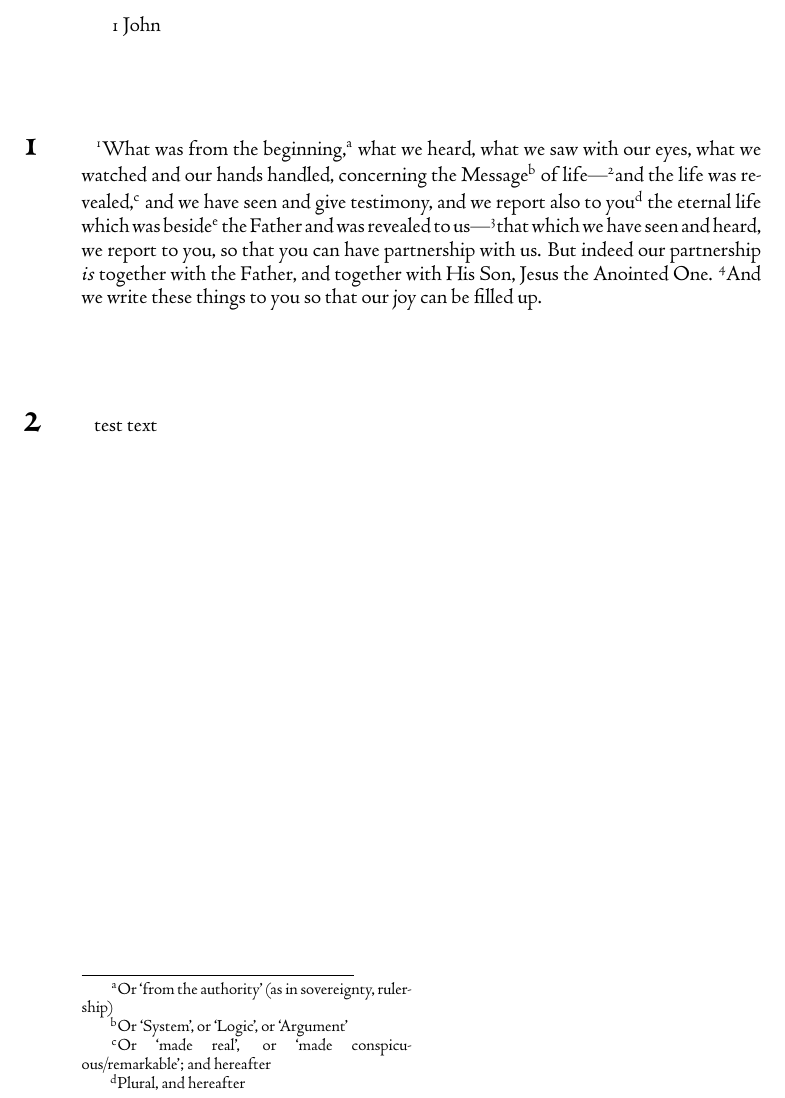
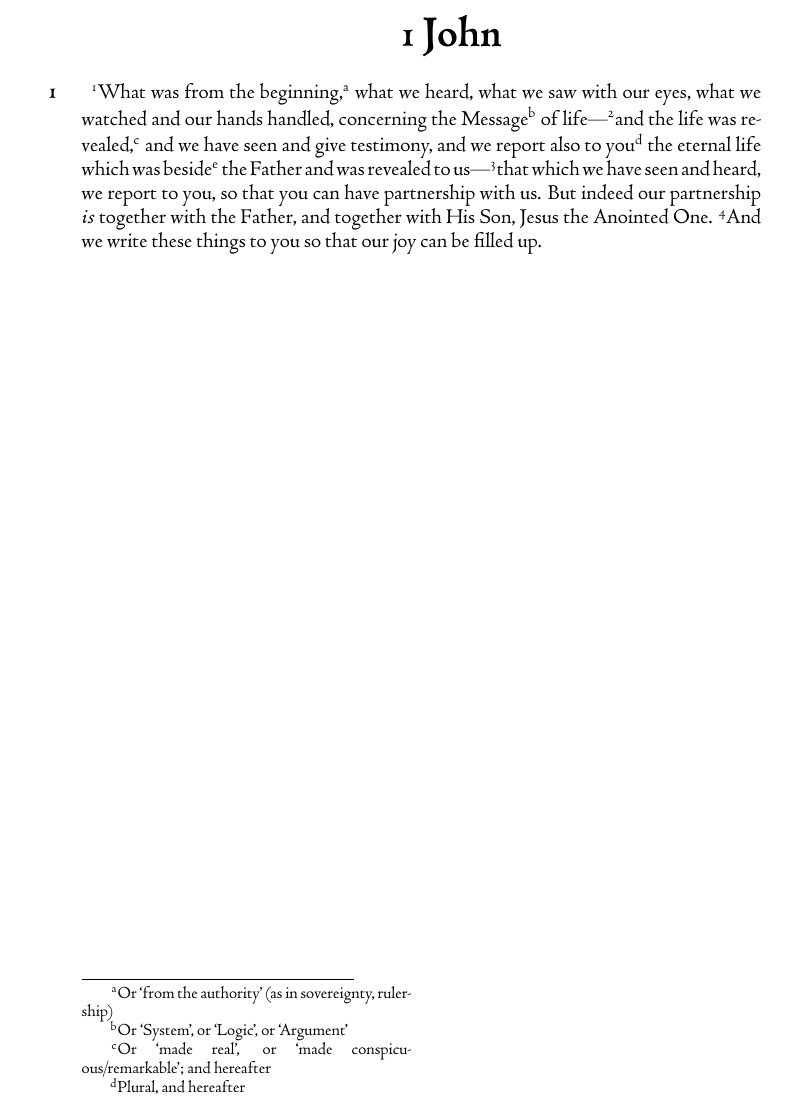
Before and after one commit to aaannestad/1john, a LaTeX book (1john.tex): part of the page, cut so that both start at the same text. Compiled offline with XeLaTeX.

Commit message:
Good formatting!

```diff
--- a/1john.tex
+++ b/1john.tex
@@ -8,24 +8,15 @@
 
 \newcounter{vnum}
 \setcounter{vnum}{1}
+\setcounter{chapter}{1}
 
-\makechapterstyle{hangnum}{%
-	\renewcommand*{\chapnumfont}{\chaptitlefont}
-	% allow for 99 chapters!
+\renewcommand*{\chapter}{
+	\vspace{\baselineskip}
 	\settowidth{\chapindent}{\chapnumfont 999}
-	\renewcommand*{\printchaptername}{}
-	\renewcommand*{\chapternamenum}{}
-	\renewcommand*{\chapnumfont}{\chaptitlefont}
-	\renewcommand*{\printchapternum}{%
-		\noindent\llap{\makebox[\chapindent][l]{%
-				\chapnumfont \thechapter}}}
-	\renewcommand*{\afterchapternum}{}
-	\renewcommand*{\afterchaptertitle}{}
-	\setcounter{vnum}{1}
+	\noindent\llap{\makebox[\chapindent][l]{%
+		\chapnumfont \thechapter}}%
+	\addtocounter{chapter}{1}
 }
-
-
-\chapterstyle{hangnum}
 
 \newcommand{\vnum}{%
 	\textsuperscript{\thevnum}%
@@ -34,7 +25,9 @@
 \newcommand{\infer}[1]{\textit{#1}}
 \renewcommand{\thefootnote}{\alph{footnote}}
 
-\renewcommand*{\book}[1]{#1}
+\renewcommand*{\book}[1]{%
+	\makebox[\textwidth][c]{\centering \booktitlefont #1}%\textwidth could apparently be replaced with something better here
+}
 
 \begin{document}
 
@@ -42,6 +35,4 @@
 
 \chapter{} \vnum What was from the beginning,\footnote{Or ‘from the authority’ (as in sovereignty, rulership)} what we heard, what we saw with our eyes, what we watched and our hands handled, concerning the Message\footnote{Or ‘System’, or ‘Logic’, or ‘Argument’} of life---\vnum and the life was revealed,\footnote{Or `made real', or `made conspicuous/remarkable'; and hereafter} and we have seen and give testimony, and we report also to you\footnote{Plural, and hereafter} the eternal life which was beside\footnote{Literally ‘up against’} the Father and was revealed to us---\vnum that which we have seen and heard, we report to you, so that you can have partnership with us. But indeed our partnership \infer{is} together with the Father, and together with His Son, Jesus the Anointed One. \vnum And we write these things to you so that our joy can be filled up.
 
-\chapter{} test text
-
 \end{document}
```
Also changed, not shown: 1john.pdf (added).
